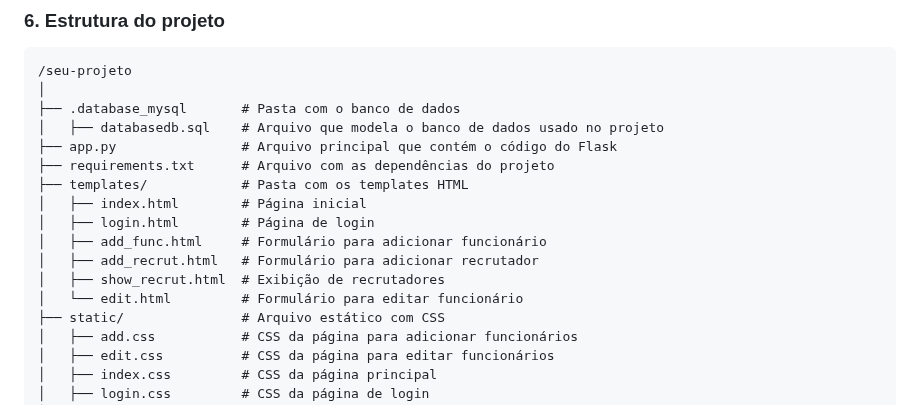
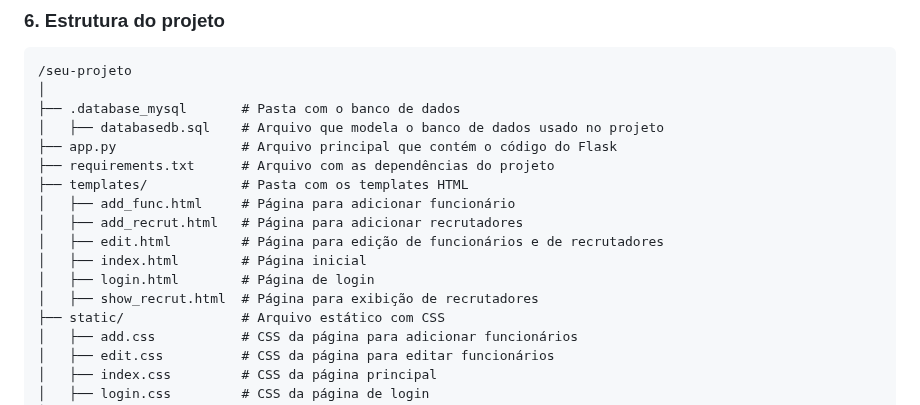
Before and after one commit to Alephmihaelis/projeto_final_do_curso_SENAC, a Markdown page: README.md, the part around the change. GitHub-like rendering.

```diff
--- a/README.md
+++ b/README.md
@@ -134,12 +134,12 @@ Por padrão, o aplicativo estará disponível em http://127.0.0.1:5000.
 ├── app.py                # Arquivo principal que contém o código do Flask
 ├── requirements.txt      # Arquivo com as dependências do projeto
 ├── templates/            # Pasta com os templates HTML
+│   ├── add_func.html     # Página para adicionar funcionário
+│   ├── add_recrut.html   # Página para adicionar recrutadores
+│   ├── edit.html         # Página para edição de funcionários e de recrutadores
 │   ├── index.html        # Página inicial
 │   ├── login.html        # Página de login
-│   ├── add_func.html     # Formulário para adicionar funcionário
-│   ├── add_recrut.html   # Formulário para adicionar recrutador
-│   ├── show_recrut.html  # Exibição de recrutadores
-│   └── edit.html         # Formulário para editar funcionário
+│   ├── show_recrut.html  # Página para exibição de recrutadores
 ├── static/               # Arquivo estático com CSS
 │   ├── add.css           # CSS da página para adicionar funcionários
 │   ├── edit.css          # CSS da página para editar funcionários
```
